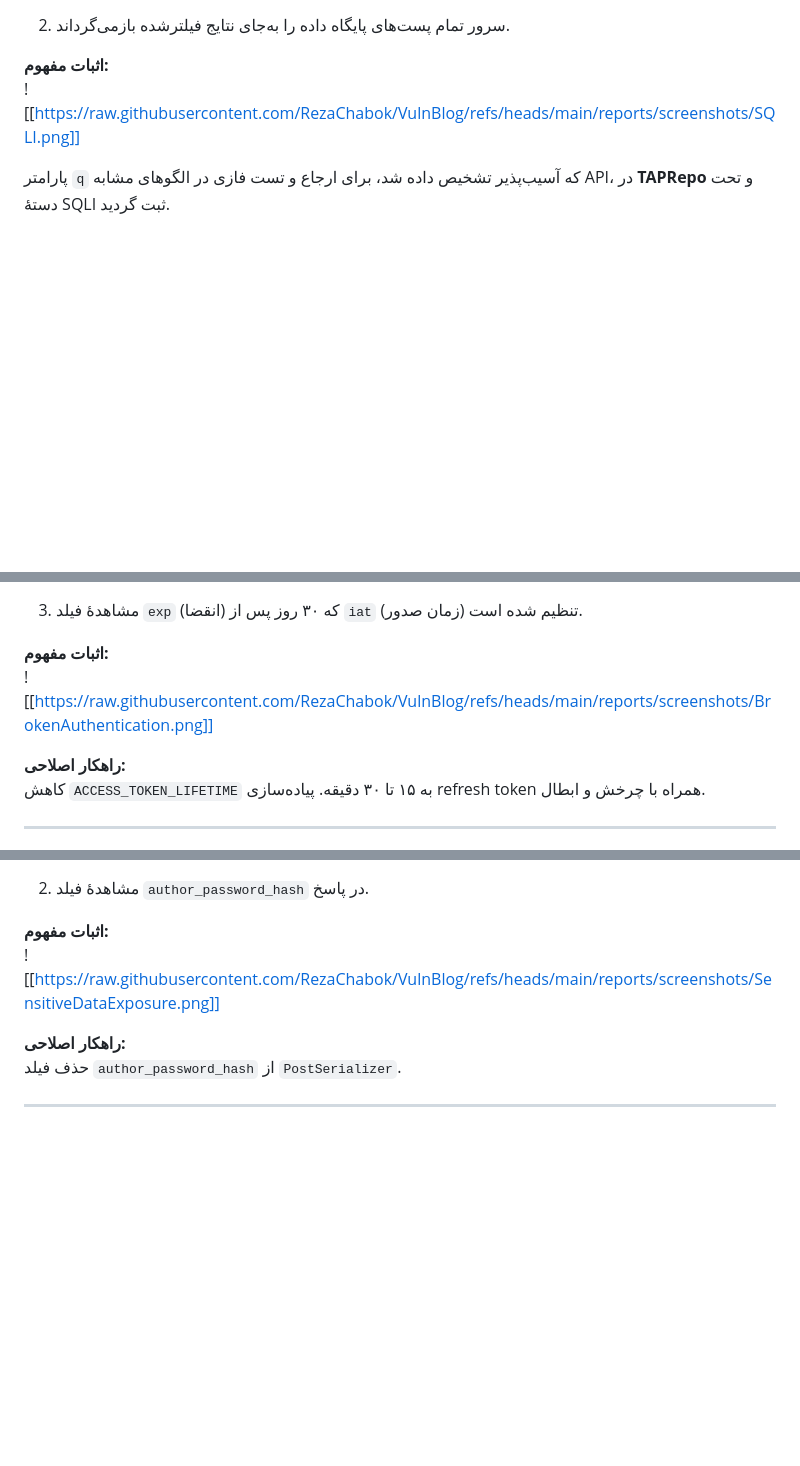
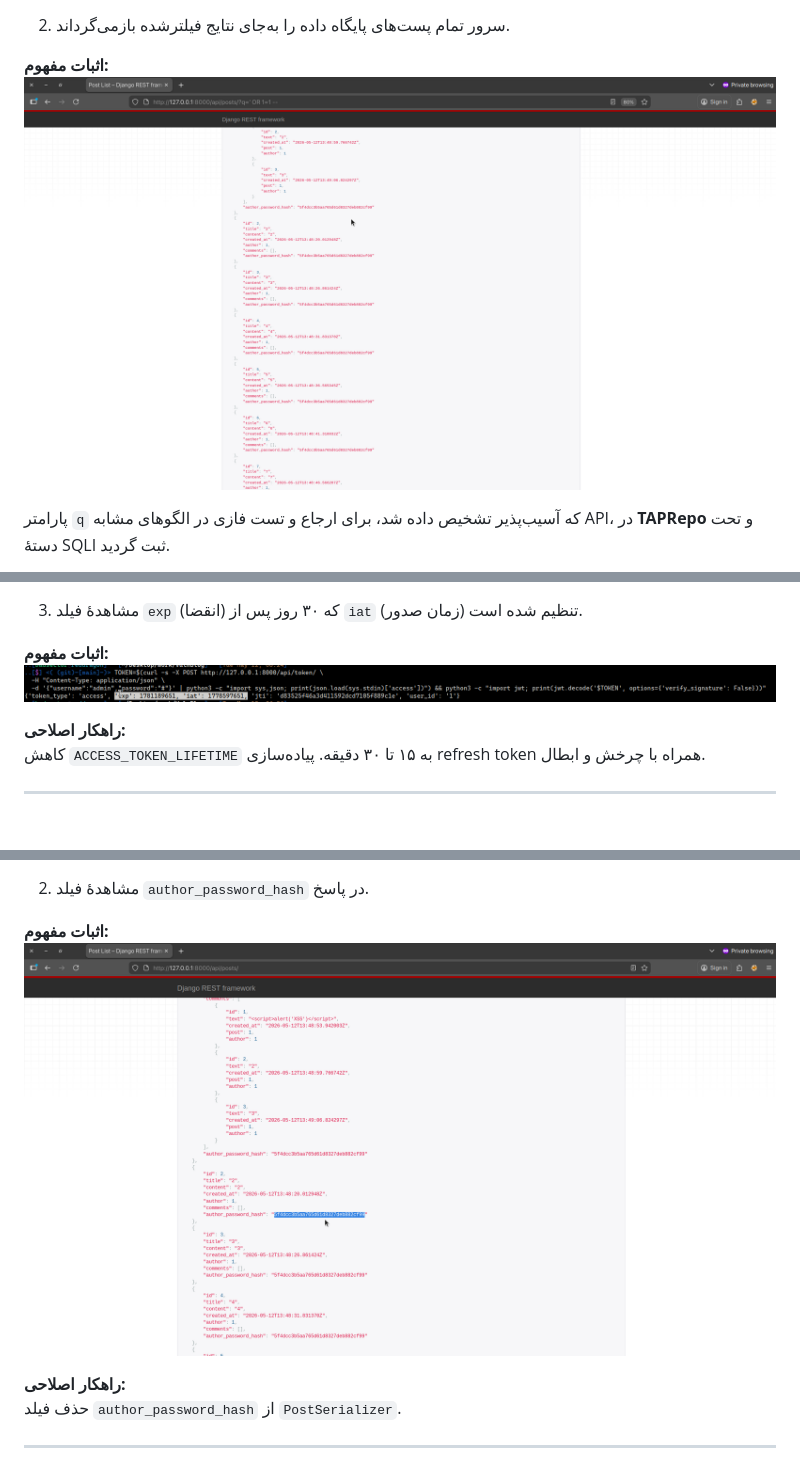
Before and after one commit to RezaChabok/VulnBlog, a Markdown page: reports/Report_fa.md, 3 parts joined by grey strips. GitHub-like rendering; blank space fills up the shorter version.

```diff
--- a/reports/Report_fa.md
+++ b/reports/Report_fa.md
@@ -70,7 +70,7 @@ API جستجوی پست‌ها از کوئری‌های خام SQL بدون پا
 
 
 **اثبات مفهوم:**
-![[https://raw.githubusercontent.com/RezaChabok/VulnBlog/refs/heads/main/reports/screenshots/SQLI.png]]
+<img src="https://raw.githubusercontent.com/RezaChabok/VulnBlog/refs/heads/main/reports/screenshots/SQLI.png">
 
 پارامتر `q` که آسیب‌پذیر تشخیص داده شد، برای ارجاع و تست فازی در الگوهای مشابه API، در **TAPRepo** و تحت دستهٔ SQLI ثبت گردید.
 
@@ -99,7 +99,7 @@ API جستجوی پست‌ها از کوئری‌های خام SQL بدون پا
 
 
 **اثبات مفهوم:**
-![[https://raw.githubusercontent.com/RezaChabok/VulnBlog/refs/heads/main/reports/screenshots/BrokenAuthentication.png]]
+<img src="https://raw.githubusercontent.com/RezaChabok/VulnBlog/refs/heads/main/reports/screenshots/BrokenAuthentication.png">
 
 **راهکار اصلاحی:**
 کاهش `ACCESS_TOKEN_LIFETIME` به ۱۵ تا ۳۰ دقیقه. پیاده‌سازی refresh token همراه با چرخش و ابطال.
@@ -124,7 +124,7 @@ API جستجوی پست‌ها از کوئری‌های خام SQL بدون پا
 
 
 **اثبات مفهوم:**
-![[https://raw.githubusercontent.com/RezaChabok/VulnBlog/refs/heads/main/reports/screenshots/SensitiveDataExposure.png]]
+<img src="https://raw.githubusercontent.com/RezaChabok/VulnBlog/refs/heads/main/reports/screenshots/SensitiveDataExposure.png">
 
 **راهکار اصلاحی:**
 حذف فیلد `author_password_hash` از `PostSerializer`.
```
Also changed, not shown: other parts of reports/Report_fa.md (+3 -3 lines).
